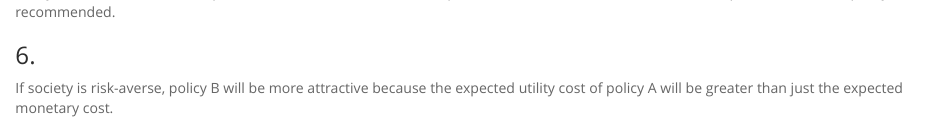
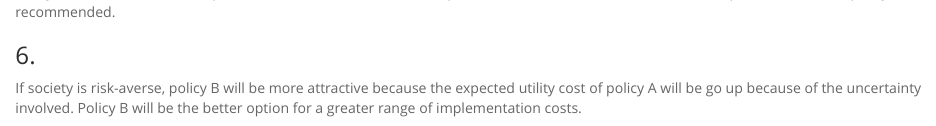
Before and after one commit to kortalexander/esm204-hw4, an R Markdown document (homework4.Rmd): the page in a window 1100 px wide, from 2280 px down. Rendered offline with R 4.5, knitr and Pandoc, with nearby package versions; some code elsewhere in the file could not run offline.

Commit message:
Answered number 6

```diff
--- a/homework4.Rmd
+++ b/homework4.Rmd
@@ -208,4 +208,4 @@ Policy B is recommended if implementation cost is less than 2.19 quadrillion dol
 
 ### 6.
 
-If society is risk-averse, policy B will be more attractive because the expected utility cost of policy A will be greater than just the expected monetary cost.
+If society is risk-averse, policy B will be more attractive because the expected utility cost of policy A will be go up because of the uncertainty involved. Policy B will be the better option for a greater range of implementation costs.
```
Also changed, not shown: homework4.html, homework4_files/figure-html/unnamed-chunk-2-1.png (deleted), homework4_files/figure-html/unnamed-chunk-4-1.png (deleted), homework4_files/figure-html/unnamed-chunk-4-2.png (deleted), homework4_files/figure-html/unnamed-chunk-4-3.png (deleted), homework4_files/figure-html/unnamed-chunk-4-4.png (deleted), homework4_files/figure-html/unnamed-chunk-5-1.png (deleted), homework4_files/figure-html/unnamed-chunk-6-1.png (deleted).
